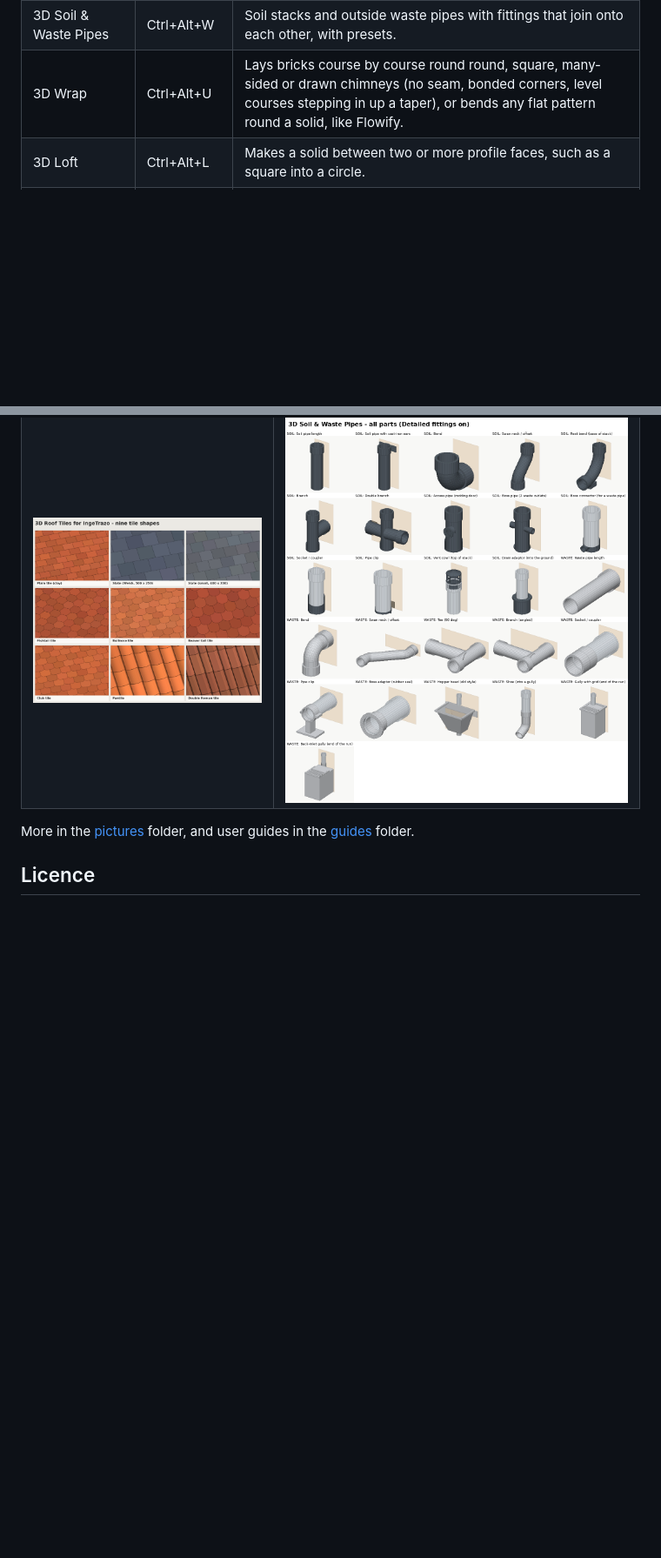
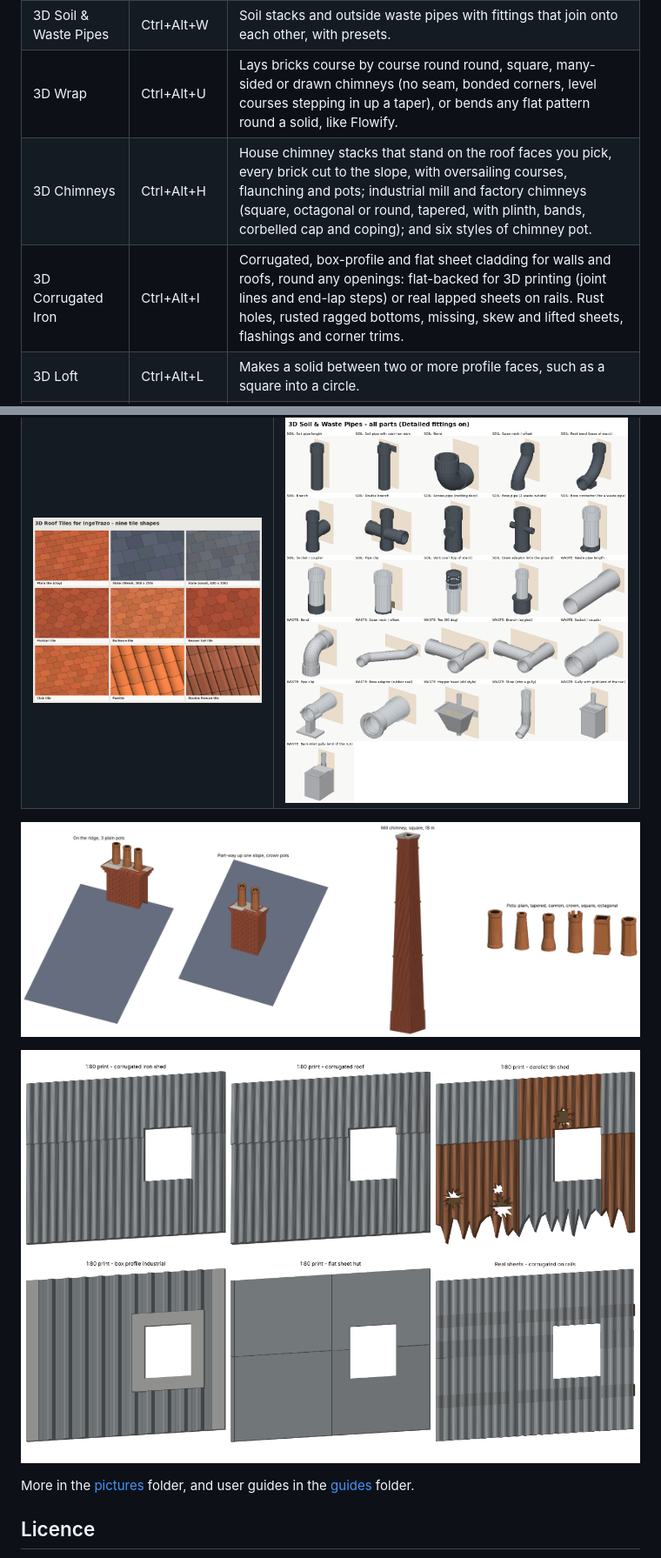
Before and after one commit to eddy-99/eddys-3d-plugins-ingetrazo, a Markdown page: README.md, 2 parts joined by grey strips. Shown at 87% size. GitHub-like rendering; pictures changed too: pictures/3D-Chimneys-examples.png (added), pictures/3D-Corrugated-Iron-presets.png (added); blank space fills up the shorter version.

Commit message:
Corrugated Iron; Print Scaler full-detail export and railway scales

```diff
--- a/README.md
+++ b/README.md
@@ -22,6 +22,8 @@ Every part they make is a closed, watertight solid with flat faces, ready to pri
 | 3D Gutters & Downpipes | Ctrl+Alt+G | Gutters, downpipes and fittings that join onto each other, with presets. |
 | 3D Soil & Waste Pipes | Ctrl+Alt+W | Soil stacks and outside waste pipes with fittings that join onto each other, with presets. |
 | 3D Wrap | Ctrl+Alt+U | Lays bricks course by course round round, square, many-sided or drawn chimneys (no seam, bonded corners, level courses stepping in up a taper), or bends any flat pattern round a solid, like Flowify. |
+| 3D Chimneys | Ctrl+Alt+H | House chimney stacks that stand on the roof faces you pick, every brick cut to the slope, with oversailing courses, flaunching and pots; industrial mill and factory chimneys (square, octagonal or round, tapered, with plinth, bands, corbelled cap and coping); and six styles of chimney pot. |
+| 3D Corrugated Iron | Ctrl+Alt+I | Corrugated, box-profile and flat sheet cladding for walls and roofs, round any openings: flat-backed for 3D printing (joint lines and end-lap steps) or real lapped sheets on rails. Rust holes, rusted ragged bottoms, missing, skew and lifted sheets, flashings and corner trims. |
 | 3D Loft | Ctrl+Alt+L | Makes a solid between two or more profile faces, such as a square into a circle. |
 | 3D Print Scaler | Ctrl+Alt+P | Scales the selected object to a chosen scale for printing and checks it fits your print bed. |
 | 3D Scale Converter | Ctrl+Alt+K | A toolbar that turns real sizes (ft / in / mm) into model sizes at any scale. |
@@ -48,6 +50,10 @@ left it.
 | ![Period windows](pictures/3D-Period-Windows-examples.png) | ![Wrapped chimneys](pictures/Wrap-brick-chimneys-course-by-course.png) |
 | ![Roof tile shapes](pictures/Roof-Tiles-tile-shapes.png) | ![Soil and waste pipes](pictures/3D-Soil-and-Waste-Pipes-parts.png) |
 
+![Chimneys](pictures/3D-Chimneys-examples.png)
+
+![Corrugated iron](pictures/3D-Corrugated-Iron-presets.png)
+
 More in the [pictures](pictures) folder, and user guides in the [guides](guides) folder.
 
 ## Licence
```
Also changed, not shown: 6 other files.
